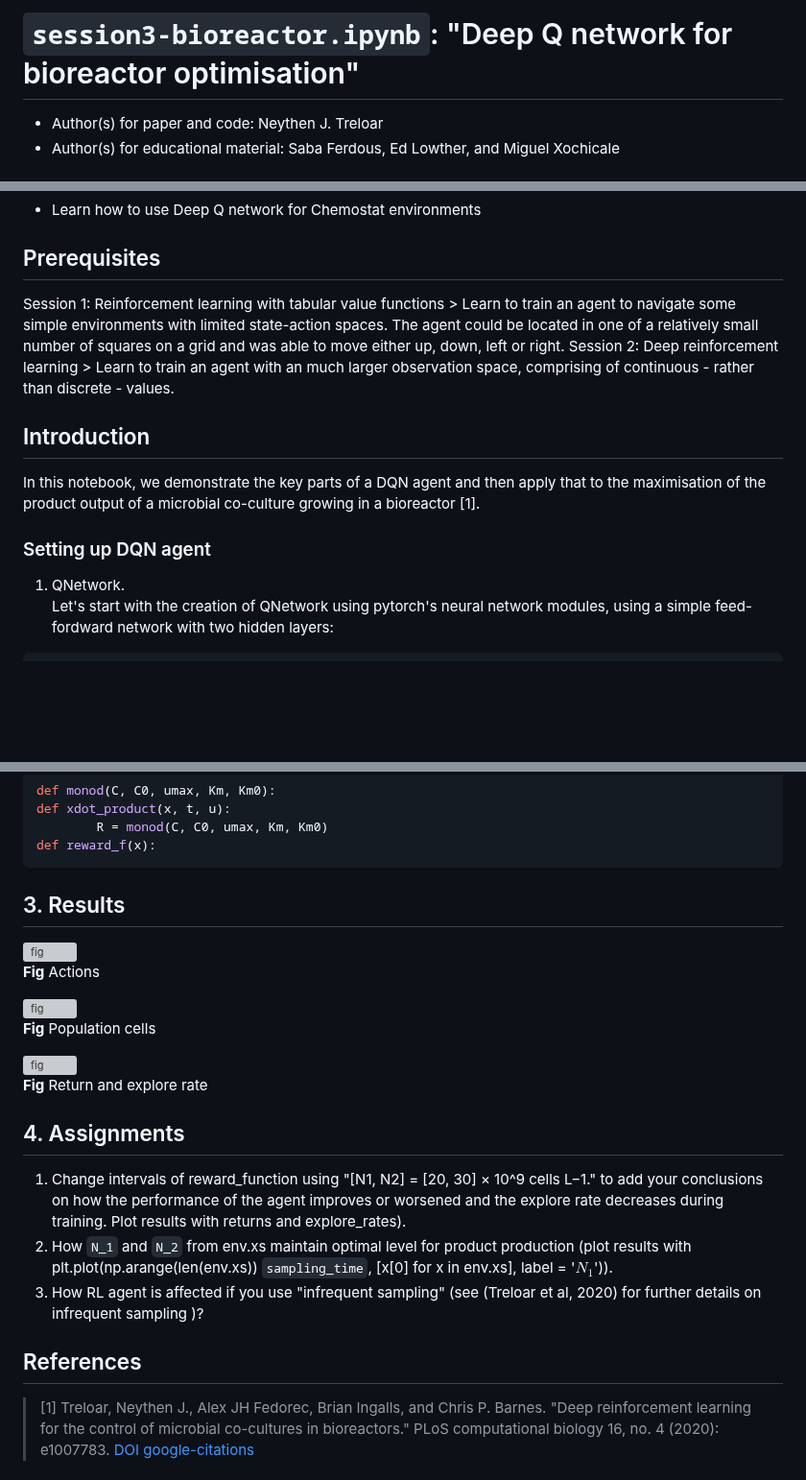
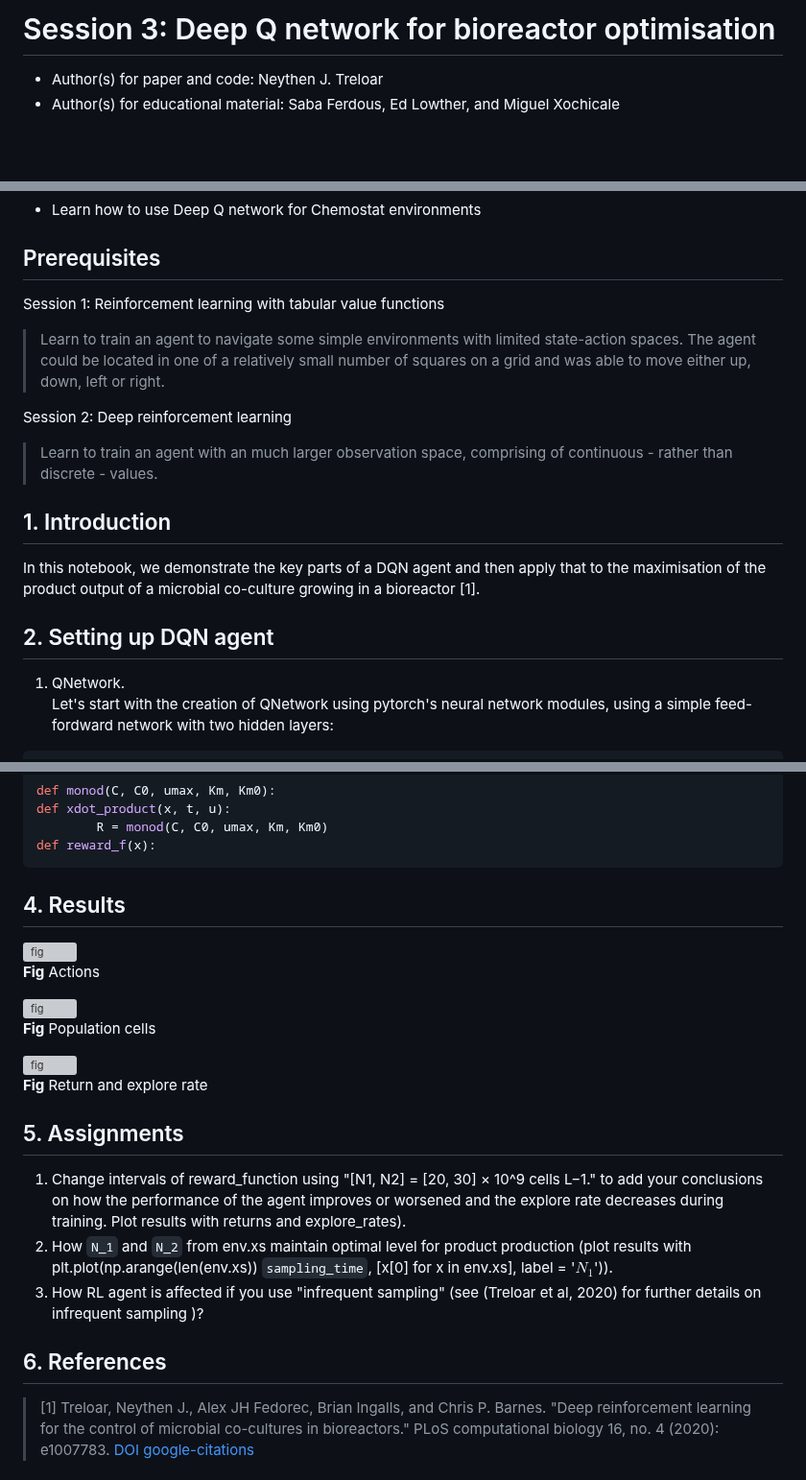
Before and after one commit to AdamTest24/Case_Studies_L2D, a Markdown page: reinforcement_learning_Neythen/updated-notebooks/session3-bioreactor.md, 3 parts joined by grey strips. Shown at 96% size. GitHub-like rendering; blank space fills up the shorter version; grey boxes are pictures that could not be loaded.

Commit message:
minor changes with section numbers, and force to add figs to render md file #29

````diff
--- a/reinforcement_learning_Neythen/updated-notebooks/session3-bioreactor.md
+++ b/reinforcement_learning_Neythen/updated-notebooks/session3-bioreactor.md
@@ -1,4 +1,4 @@
-# `session3-bioreactor.ipynb`: "Deep Q network for bioreactor optimisation"
+# Session 3: Deep Q network for bioreactor optimisation
 * Author(s) for paper and code: Neythen J. Treloar
 * Author(s) for educational material: Saba Ferdous, Ed Lowther, and  Miguel Xochicale
 
@@ -10,14 +10,15 @@
 
 ## Prerequisites
 Session 1: Reinforcement learning with tabular value functions
-	> Learn to train an agent to navigate some simple environments with limited state-action spaces. The agent could be located in one of a relatively small number of squares on a grid and was able to move either up, down, left or right.
+> Learn to train an agent to navigate some simple environments with limited state-action spaces. The agent could be located in one of a relatively small number of squares on a grid and was able to move either up, down, left or right.
+
 Session 2: Deep reinforcement learning
-	> Learn to train an agent with an much larger observation space, comprising of continuous - rather than discrete - values.
+> Learn to train an agent with an much larger observation space, comprising of continuous - rather than discrete - values.
 
-## Introduction
+## 1. Introduction
 In this notebook, we demonstrate the key parts of a DQN agent and then apply that to the maximisation of the product output of a microbial co-culture growing in a bioreactor [1].
 
-### Setting up DQN agent
+## 2. Setting up DQN agent
 1. QNetwork.
 Let's start with the creation of QNetwork using pytorch's neural network modules, using a simple feed-fordward network with two hidden layers:
 ```python
@@ -318,7 +319,7 @@ def reward_f(x):
 
 
 
-## 3. Results
+## 4. Results
 
 ![fig](fig-actions.png)
 **Fig** Actions
@@ -330,10 +331,10 @@ def reward_f(x):
 **Fig** Return and explore rate
 
 
-## 4. Assignments
+## 5. Assignments
 1. Change intervals of reward_function using "[N1, N2] = [20, 30] × 10^9 cells L−1." to add your conclusions on how the performance of the agent improves or worsened and the explore rate decreases during training. Plot results with returns and explore_rates).
 2. How `N_1` and `N_2` from env.xs maintain optimal level for product production (plot results with plt.plot(np.arange(len(env.xs)) `sampling_time`, [x[0] for x in env.xs], label = '$N_1$')).
 3. How RL agent is affected if you use "infrequent sampling" (see (Treloar et al, 2020) for further details on infrequent sampling )?
 
-## References
+## 6. References
 > [1] Treloar, Neythen J., Alex JH Fedorec, Brian Ingalls, and Chris P. Barnes. "Deep reinforcement learning for the control of microbial co-cultures in bioreactors." PLoS computational biology 16, no. 4 (2020): e1007783. [DOI](https://journals.plos.org/ploscompbiol/article?id=10.1371/journal.pcbi.1007783) [google-citations](https://scholar.google.com/scholar?oi=bibs&hl=en&cites=17698721817212738220)
````
Also changed, not shown: other parts of reinforcement_learning_Neythen/updated-notebooks/session3-bioreactor.md (+1 -1 lines).
